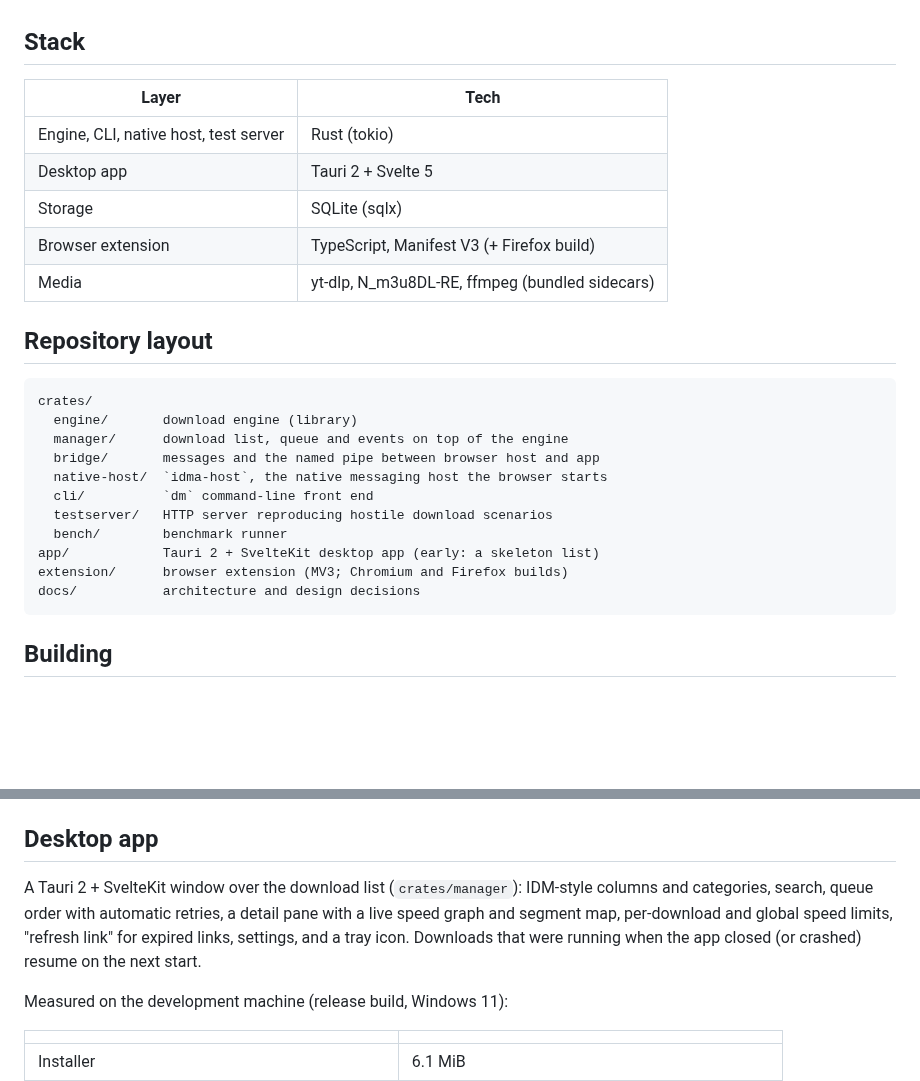
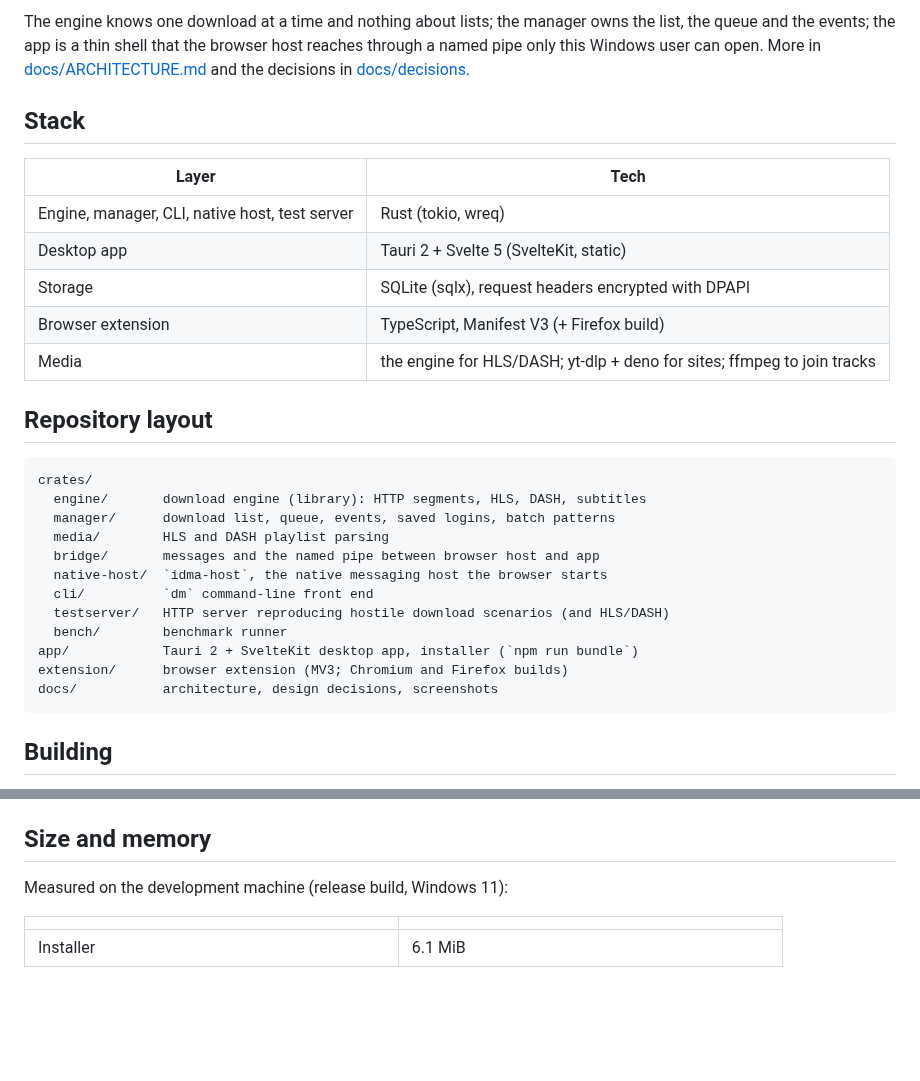
Before and after one commit to monurpalan/idm-alternative, a Markdown page: README.md, 2 parts joined by grey strips. Drawn GitHub-style; blank space fills up the shorter version.

````diff
--- a/README.md
+++ b/README.md
@@ -15,28 +57,33 @@ An open-source download manager that aims to match Internet Download Manager fea
+The engine knows one download at a time and nothing about lists; the manager owns the list,
+the queue and the events; the app is a thin shell that the browser host reaches through a
+named pipe only this Windows user can open. More in [docs/ARCHITECTURE.md](docs/ARCHITECTURE.md)
+and the decisions in [docs/decisions](docs/decisions).
 
 ## Stack
 
 | Layer | Tech |
 |---|---|
-| Engine, CLI, native host, test server | Rust (tokio) |
-| Desktop app | Tauri 2 + Svelte 5 |
-| Storage | SQLite (sqlx) |
+| Engine, manager, CLI, native host, test server | Rust (tokio, wreq) |
+| Desktop app | Tauri 2 + Svelte 5 (SvelteKit, static) |
+| Storage | SQLite (sqlx), request headers encrypted with DPAPI |
 | Browser extension | TypeScript, Manifest V3 (+ Firefox build) |
-| Media | yt-dlp, N_m3u8DL-RE, ffmpeg (bundled sidecars) |
+| Media | the engine for HLS/DASH; yt-dlp + deno for sites; ffmpeg to join tracks |
 
 ## Repository layout
 
 ```
 crates/
-  engine/       download engine (library)
-  manager/      download list, queue and events on top of the engine
+  engine/       download engine (library): HTTP segments, HLS, DASH, subtitles
+  manager/      download list, queue, events, saved logins, batch patterns
+  media/        HLS and DASH playlist parsing
   bridge/       messages and the named pipe between browser host and app
   native-host/  `idma-host`, the native messaging host the browser starts
   cli/          `dm` command-line front end
-  testserver/   HTTP server reproducing hostile download scenarios
+  testserver/   HTTP server reproducing hostile download scenarios (and HLS/DASH)
   bench/        benchmark runner
-app/            Tauri 2 + SvelteKit desktop app (early: a skeleton list)
+app/            Tauri 2 + SvelteKit desktop app, installer (`npm run bundle`)
 extension/      browser extension (MV3; Chromium and Firefox builds)
-docs/           architecture and design decisions
+docs/           architecture, design decisions, screenshots
 ```
 
 ## Building
@@ -70,13 +117,7 @@ The installer is per user (no administrator rights) and silent with `/S`. Uninst
 the app's keys from the browsers and the "start with Windows" entry, and keeps the download
 list in `%APPDATA%\io.github.monurpalan.idma`.
 
-## Desktop app
-
-A Tauri 2 + SvelteKit window over the download list (`crates/manager`): IDM-style columns
-and categories, search, queue order with automatic retries, a detail pane with a live speed
-graph and segment map, per-download and global speed limits, "refresh link" for expired
-links, settings, and a tray icon. Downloads that were running when the app closed (or
-crashed) resume on the next start.
+## Size and memory
 
 Measured on the development machine (release build, Windows 11):
 
````
Also changed, not shown: other parts of README.md (+51 -9 lines), docs/screenshots/add.png (added), docs/screenshots/main.png (added), docs/screenshots/progress.png (added), docs/screenshots/settings.png (added), docs/screenshots/video.png (added), 2 other files.
